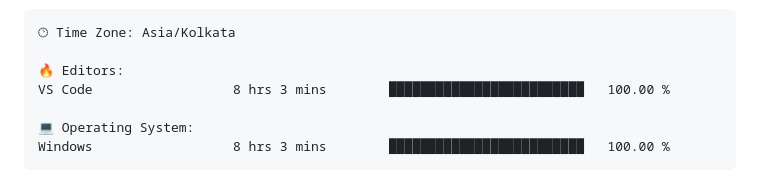
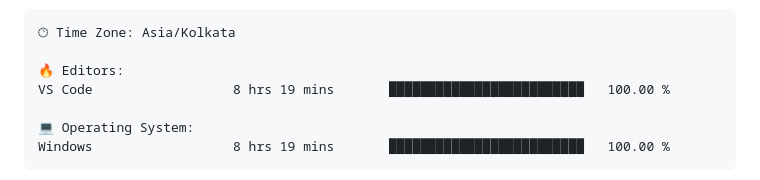
Before and after one commit to satyakiran29/satyakiran29, a Markdown page: README.md, the part around one of its changes. Rendered like a GitHub page.

````diff
--- a/README.md
+++ b/README.md
@@ -119,10 +119,10 @@ Sunday                   165 commits         ███░░░░░░░░
 🕑︎ Time Zone: Asia/Kolkata
 
 🔥 Editors:
-VS Code                  8 hrs 3 mins        █████████████████████████   100.00 %
+VS Code                  8 hrs 19 mins       █████████████████████████   100.00 %
 
 💻 Operating System:
-Windows                  8 hrs 3 mins        █████████████████████████   100.00 %
+Windows                  8 hrs 19 mins       █████████████████████████   100.00 %
 ```
 
 
````
Also changed, not shown: other parts of README.md (+2 -2 lines).
